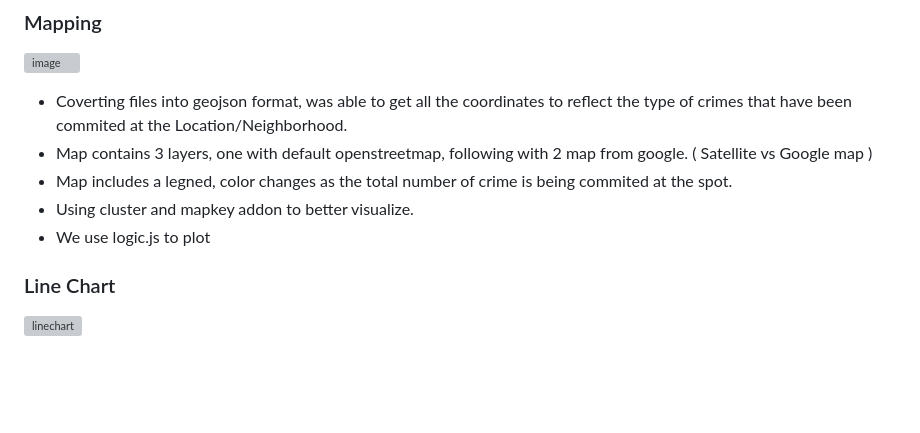
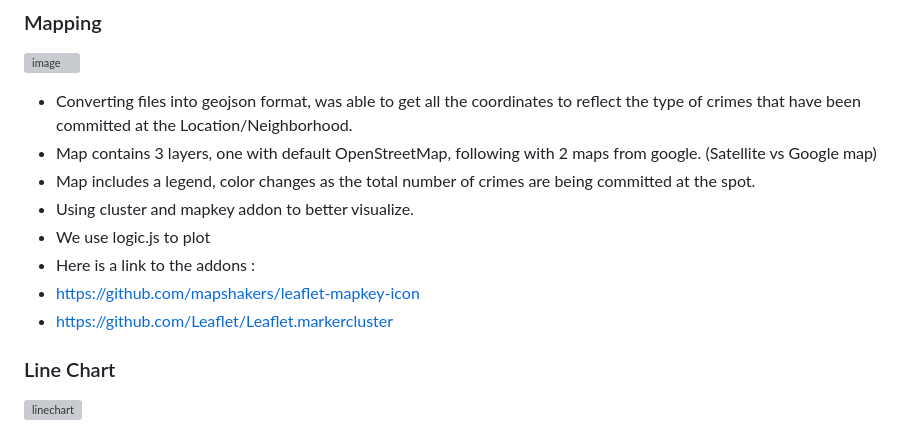
Before and after one commit to jnliou/crimeanalysis, a Markdown page: README.md, the part around the change. Drawn GitHub-style; blank space fills up the shorter version; grey boxes are pictures that could not be loaded.

Commit message:
Update README.md
updated my readme with links for ref and fixing some wordings

```diff
--- a/README.md
+++ b/README.md
@@ -81,11 +81,14 @@ We utilized SQLAlchemy and Flask to create API routes in JSON format for each ch
 
 ### Mapping
 ![image](https://github.com/jnliou/project3/assets/15763802/36e0ba43-4540-49dd-9b4b-8a676b6f45c8)
-*  Coverting files into geojson format, was able to get all the coordinates to reflect the type of crimes that have been commited at the Location/Neighborhood.
-*  Map contains 3 layers, one with default openstreetmap, following with 2 map from google. ( Satellite vs Google map )
-*  Map includes a legned, color changes as the total number of crime is being commited at the spot.
+*  Converting files into geojson format, was able to get all the coordinates to reflect the type of crimes that have been committed at the Location/Neighborhood.
+*  Map contains 3 layers, one with default OpenStreetMap, following with 2 maps from google. (Satellite vs Google map)
+*  Map includes a legend, color changes as the total number of crimes are being committed at the spot.
 *  Using cluster and mapkey addon to better visualize.
 *  We use logic.js to plot
+*  Here is a link to the addons :
+*  https://github.com/mapshakers/leaflet-mapkey-icon
+*  https://github.com/Leaflet/Leaflet.markercluster
 
 ### Line Chart
 ![linechart](https://github.com/jnliou/project3/assets/131678606/87d3b79c-15c8-4dc5-95af-298a15d949ed)
```
